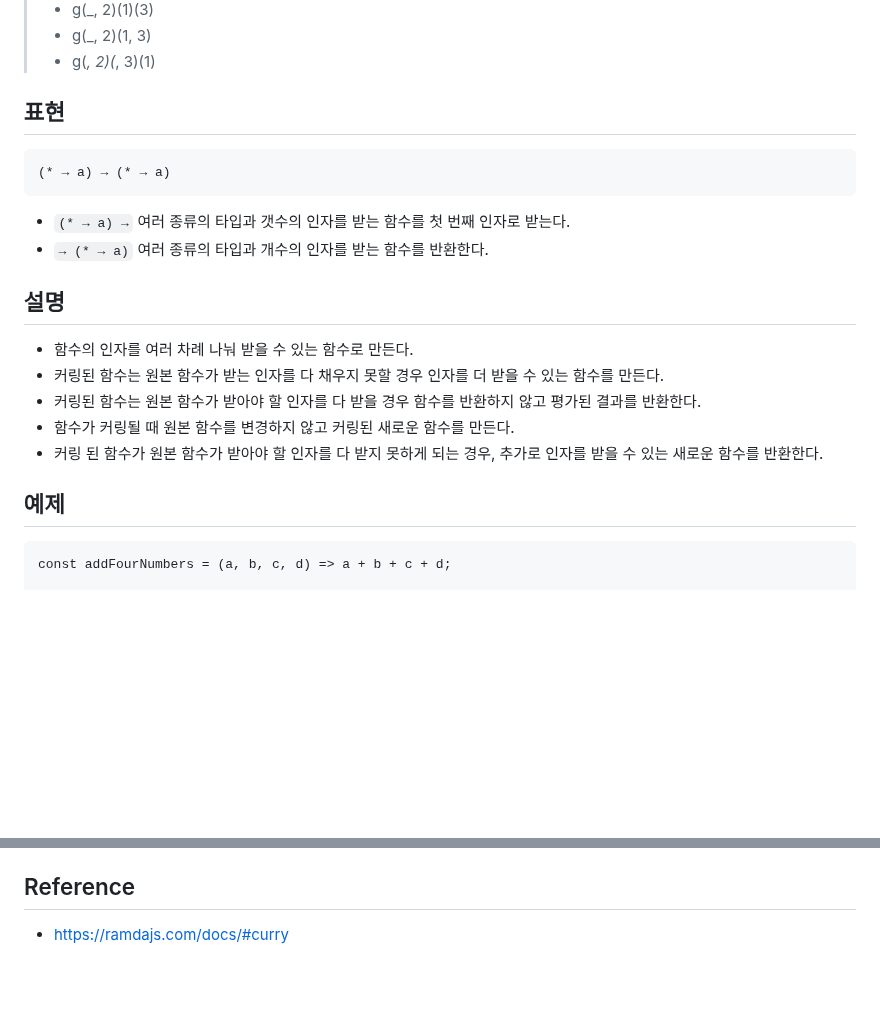
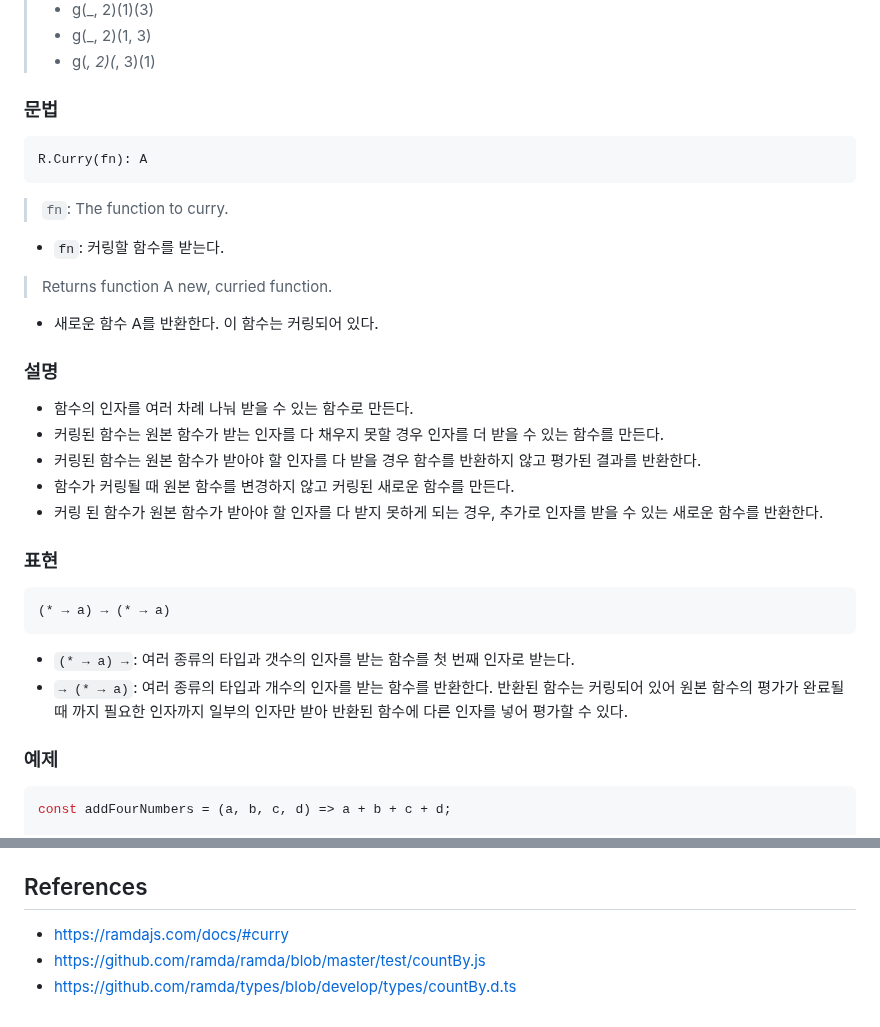
Before and after one commit to N0FreeLunch/Javascript-Development-Note, a Markdown page: FuntionalProgramming/RamdaJS/curry.md, 2 parts joined by grey strips. Drawn GitHub-style; blank space fills up the shorter version.

````diff
--- a/FuntionalProgramming/RamdaJS/curry.md
+++ b/FuntionalProgramming/RamdaJS/curry.md
@@ -26,22 +27,31 @@
 > - g(_, 2)(1, 3)
 > - g(_, 2)(_, 3)(1)
 
-## 표현
+### 문법
 ```
-(* → a) → (* → a)
+R.Curry(fn): A
 ```
-- `(* → a) →` 여러 종류의 타입과 갯수의 인자를 받는 함수를 첫 번째 인자로 받는다.
-- `→ (* → a)` 여러 종류의 타입과 개수의 인자를 받는 함수를 반환한다.
+> `fn`: The function to curry.
+- `fn`: 커링할 함수를 받는다.
+> Returns function A new, curried function.
+- 새로운 함수 A를 반환한다. 이 함수는 커링되어 있다.
 
-## 설명
+### 설명
 - 함수의 인자를 여러 차례 나눠 받을 수 있는 함수로 만든다.
 - 커링된 함수는 원본 함수가 받는 인자를 다 채우지 못할 경우 인자를 더 받을 수 있는 함수를 만든다.
 - 커링된 함수는 원본 함수가 받아야 할 인자를 다 받을 경우 함수를 반환하지 않고 평가된 결과를 반환한다.
 - 함수가 커링될 때 원본 함수를 변경하지 않고 커링된 새로운 함수를 만든다.
 - 커링 된 함수가 원본 함수가 받아야 할 인자를 다 받지 못하게 되는 경우, 추가로 인자를 받을 수 있는 새로운 함수를 반환한다.
 
-## 예제
+### 표현
 ```
+(* → a) → (* → a)
+```
+- `(* → a) →`: 여러 종류의 타입과 갯수의 인자를 받는 함수를 첫 번째 인자로 받는다.
+- `→ (* → a)`: 여러 종류의 타입과 개수의 인자를 받는 함수를 반환한다. 반환된 함수는 커링되어 있어 원본 함수의 평가가 완료될 때 까지 필요한 인자까지 일부의 인자만 받아 반환된 함수에 다른 인자를 넣어 평가할 수 있다.
+
+### 예제
+```js
 const addFourNumbers = (a, b, c, d) => a + b + c + d;
 
 const curriedAddFourNumbers = R.curry(addFourNumbers);
@@ -55,5 +65,7 @@ g(4); //=> 10
 - `R.curry`를 사용하면 추가로 받아야 할 인자를 하나씩 받을 수 있으며 원래 받아야 할 인자인 4개의 인자가 채워지지 않으면 추가로 인자를 받을 수 있는 새로운 함수를 반환한다.
 - `f(3)`은 총 4개 받아야 하는 인자 중 3개를 받은 형태이며 함수 `g`는 마지막 인자를 받는 함수가 된다.
 
-## Reference
+## References
 - https://ramdajs.com/docs/#curry
+- https://github.com/ramda/ramda/blob/master/test/countBy.js
+- https://github.com/ramda/types/blob/develop/types/countBy.d.ts
````
Also changed, not shown: other parts of FuntionalProgramming/RamdaJS/curry.md (+1 -0 lines).
